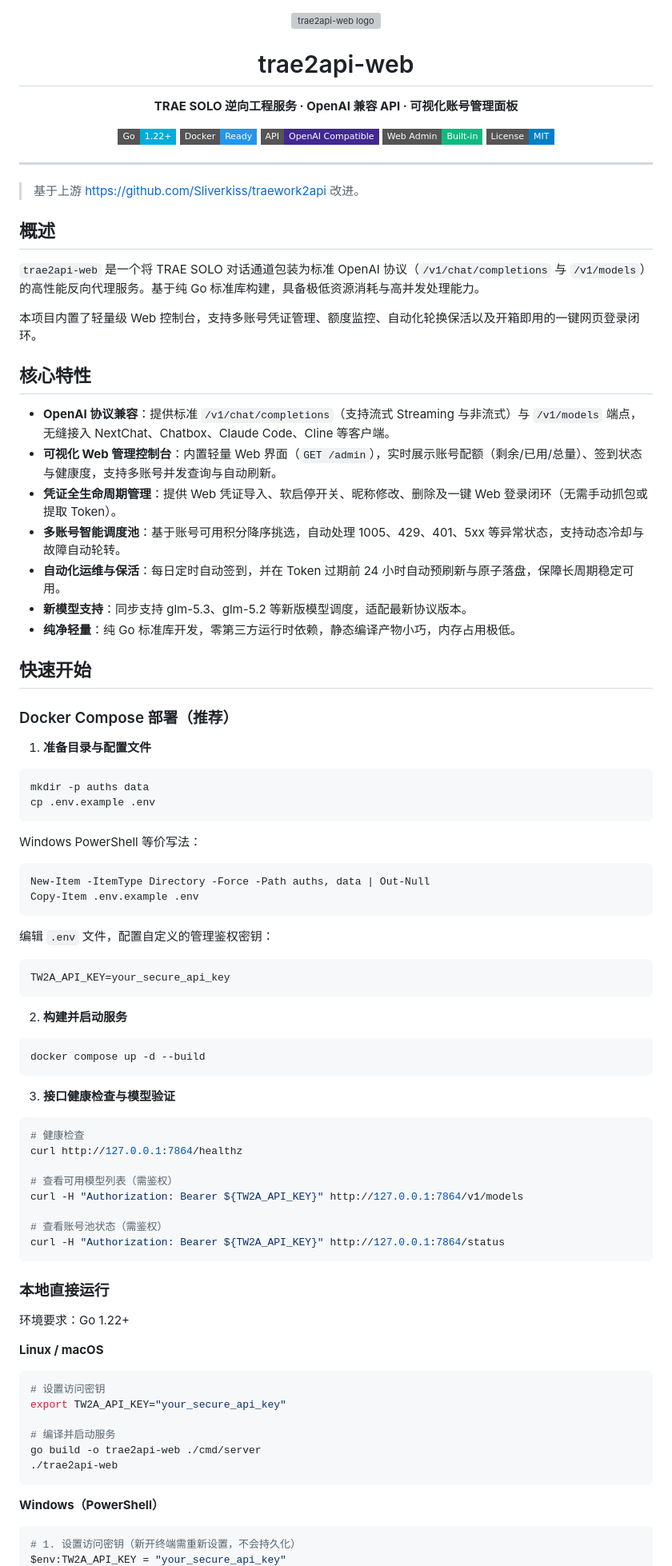
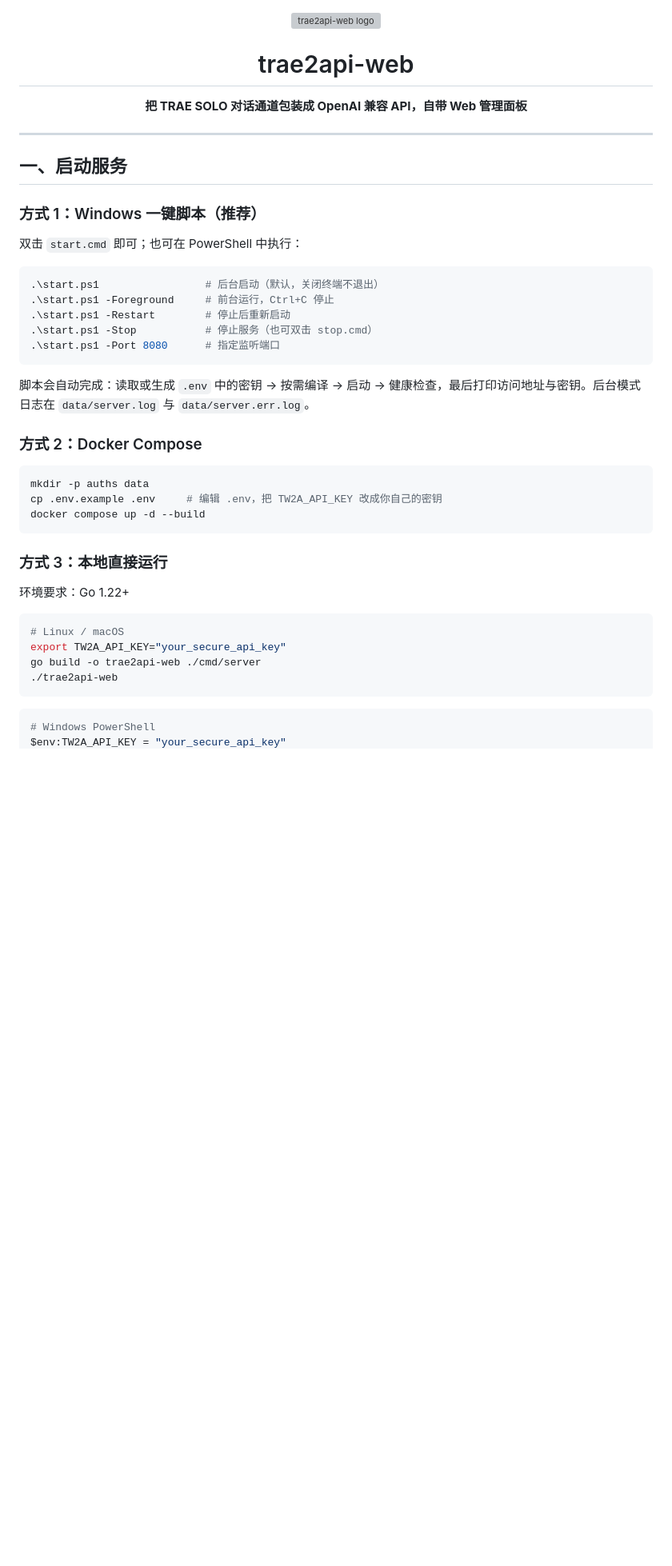
Before and after one commit to 2436136932/traeapi, a Markdown page: README.md, the part around one of its changes. Shown at 80% size. Drawn GitHub-style; badges without logos; blank space fills up the shorter version; grey boxes are pictures that could not be loaded.

Commit message:
docs: 重写 README 为纯使用说明
只保留启动、导入账号、调用 API、面板使用、配置项与常见问题，去掉特性介绍与原理说明。

````diff
--- a/README.md
+++ b/README.md
@@ -2,99 +2,49 @@
 
 <img src="./docs/logo.svg" alt="trae2api-web logo" width="110" height="110" />
 
-
 # trae2api-web
 
-**TRAE SOLO 逆向工程服务 · OpenAI 兼容 API · 可视化账号管理面板**
-
-[![Go Version](https://img.shields.io/badge/Go-1.22+-00ADD8?style=flat-square&logo=go&logoColor=white)](https://golang.org/)
-[![Docker Ready](https://img.shields.io/badge/Docker-Ready-2496ED?style=flat-square&logo=docker&logoColor=white)](https://www.docker.com/)
-[![OpenAI Compatible](https://img.shields.io/badge/API-OpenAI%20Compatible-412991?style=flat-square&logo=openai&logoColor=white)](https://platform.openai.com/)
-[![Web Admin](https://img.shields.io/badge/Web%20Admin-Built--in-10b981?style=flat-square)](http://localhost:7864/admin)
-[![License](https://img.shields.io/badge/License-MIT-blue?style=flat-square)](LICENSE)
+**把 TRAE SOLO 对话通道包装成 OpenAI 兼容 API，自带 Web 管理面板**
 
 </div>
 
 ---
 
-> 基于上游 [https://github.com/Sliverkiss/traework2api](https://github.com/Sliverkiss/traework2api) 改进。
->
-## 概述
+## 一、启动服务
 
-`trae2api-web` 是一个将 TRAE SOLO 对话通道包装为标准 OpenAI 协议（`/v1/chat/completions` 与 `/v1/models`）的高性能反向代理服务。基于纯 Go 标准库构建，具备极低资源消耗与高并发处理能力。
+### 方式 1：Windows 一键脚本（推荐）
 
-本项目内置了轻量级 Web 控制台，支持多账号凭证管理、额度监控、自动化轮换保活以及开箱即用的一键网页登录闭环。
+双击 `start.cmd` 即可；也可在 PowerShell 中执行：
 
-## 核心特性
+```powershell
+.\start.ps1                 # 后台启动（默认，关闭终端不退出）
+.\start.ps1 -Foreground     # 前台运行，Ctrl+C 停止
+.\start.ps1 -Restart        # 停止后重新启动
+.\start.ps1 -Stop           # 停止服务（也可双击 stop.cmd）
+.\start.ps1 -Port 8080      # 指定监听端口
+```
 
-- **OpenAI 协议兼容**：提供标准 `/v1/chat/completions`（支持流式 Streaming 与非流式）与 `/v1/models` 端点，无缝接入 NextChat、Chatbox、Claude Code、Cline 等客户端。
-- **可视化 Web 管理控制台**：内置轻量 Web 界面（`GET /admin`），实时展示账号配额（剩余/已用/总量）、签到状态与健康度，支持多账号并发查询与自动刷新。
-- **凭证全生命周期管理**：提供 Web 凭证导入、软启停开关、昵称修改、删除及一键 Web 登录闭环（无需手动抓包或提取 Token）。
-- **多账号智能调度池**：基于账号可用积分降序挑选，自动处理 1005、429、401、5xx 等异常状态，支持动态冷却与故障自动轮转。
-- **自动化运维与保活**：每日定时自动签到，并在 Token 过期前 24 小时自动预刷新与原子落盘，保障长周期稳定可用。
-- **新模型支持**：同步支持 glm-5.3、glm-5.2 等新版模型调度，适配最新协议版本。
-- **纯净轻量**：纯 Go 标准库开发，零第三方运行时依赖，静态编译产物小巧，内存占用极低。
+脚本会自动完成：读取或生成 `.env` 中的密钥 → 按需编译 → 启动 → 健康检查，最后打印访问地址与密钥。后台模式日志在 `data/server.log` 与 `data/server.err.log`。
 
-## 快速开始
-
-### Docker Compose 部署（推荐）
-
-1. **准备目录与配置文件**
+### 方式 2：Docker Compose
 
 ```bash
 mkdir -p auths data
-cp .env.example .env
-```
-
-Windows PowerShell 等价写法：
-
-```powershell
-New-Item -ItemType Directory -Force -Path auths, data | Out-Null
-Copy-Item .env.example .env
-```
-
-编辑 `.env` 文件，配置自定义的管理鉴权密钥：
-
-```env
-TW2A_API_KEY=your_secure_api_key
-```
-
-2. **构建并启动服务**
-
-```bash
+cp .env.example .env     # 编辑 .env，把 TW2A_API_KEY 改成你自己的密钥
 docker compose up -d --build
 ```
 
-3. **接口健康检查与模型验证**
-
-```bash
-# 健康检查
-curl http://127.0.0.1:7864/healthz
-
-# 查看可用模型列表（需鉴权）
-curl -H "Authorization: Bearer ${TW2A_API_KEY}" http://127.0.0.1:7864/v1/models
-
-# 查看账号池状态（需鉴权）
-curl -H "Authorization: Bearer ${TW2A_API_KEY}" http://127.0.0.1:7864/status
-```
-
-### 本地直接运行
+### 方式 3：本地直接运行
 
 环境要求：Go 1.22+
 
-**Linux / macOS**
-
 ```bash
-# 设置访问密钥
+# Linux / macOS
 export TW2A_API_KEY="your_secure_api_key"
-
-# 编译并启动服务
 go build -o trae2api-web ./cmd/server
 ./trae2api-web
 ```
 
-**Windows（PowerShell）**
-
 ```powershell
-# 1. 设置访问密钥（新开终端需重新设置，不会持久化）
+# Windows PowerShell
 $env:TW2A_API_KEY = "your_secure_api_key"
````
Also changed, not shown: other parts of README.md (+83 -127 lines).
